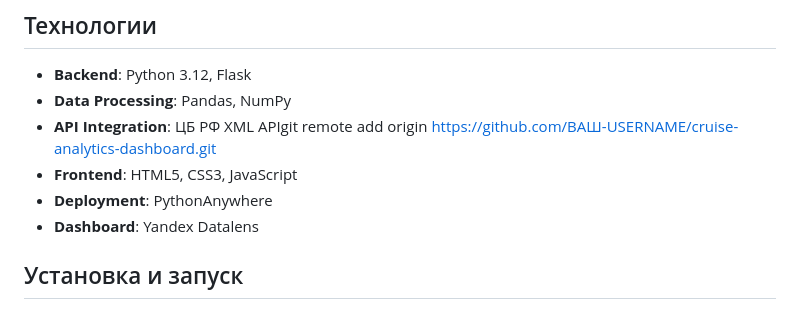
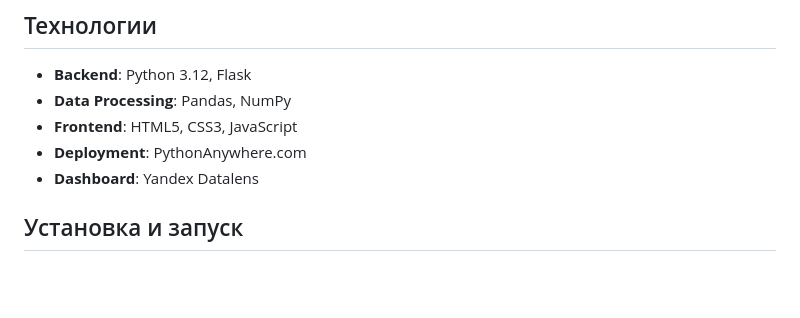
Before and after one commit to vulcan4ik/cruise-dashboard-app, a Markdown page: README.md, the part around the change. Drawn GitHub-style; blank space fills up the shorter version.

Commit message:
upd readme md

```diff
--- a/README.md
+++ b/README.md
@@ -22,9 +22,8 @@
 
 - **Backend**: Python 3.12, Flask
 - **Data Processing**: Pandas, NumPy
-- **API Integration**: ЦБ РФ XML APIgit remote add origin https://github.com/ВАШ-USERNAME/cruise-analytics-dashboard.git
 - **Frontend**: HTML5, CSS3, JavaScript
-- **Deployment**: PythonAnywhere
+- **Deployment**: PythonAnywhere.com
 - **Dashboard**: Yandex Datalens
 
 ## Установка и запуск
```
